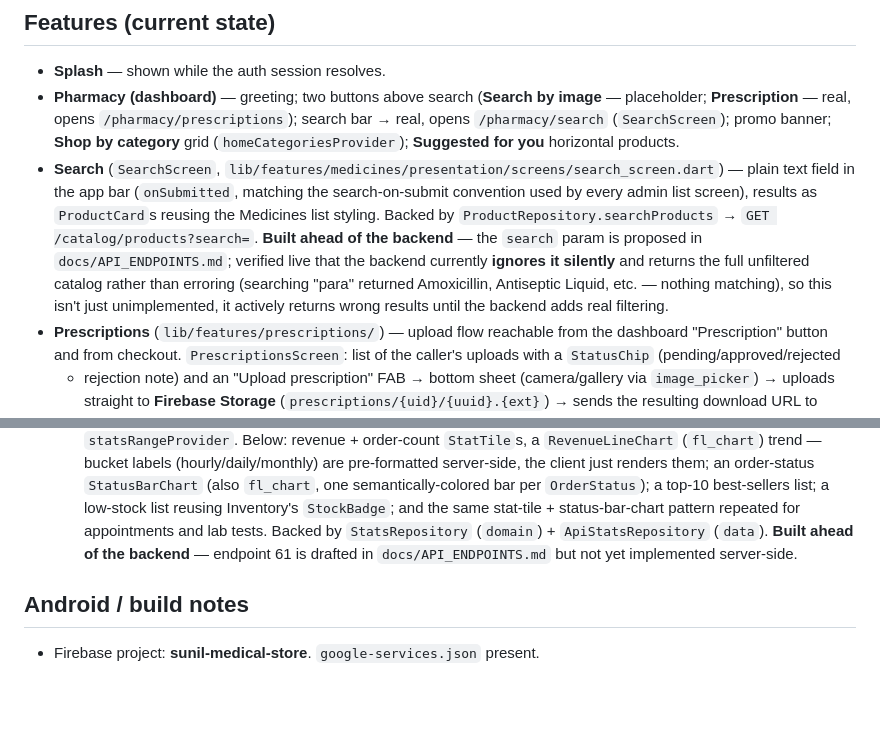
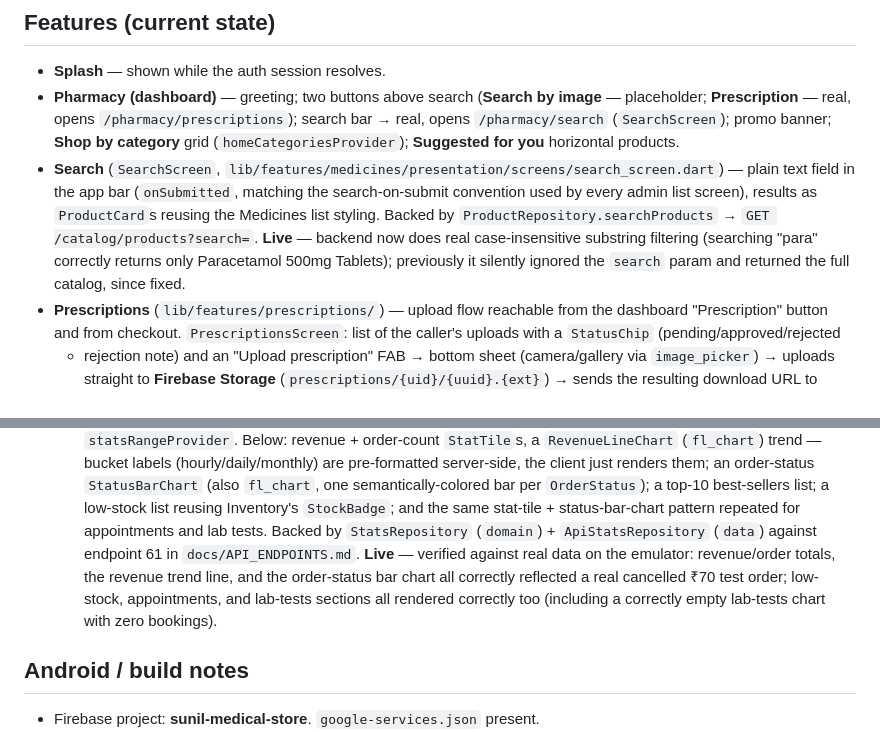
Before and after one commit to AbinashPatra1/SunilMedicalStore_UI, a Markdown page: CLAUDE.md, 2 parts joined by grey strips. GitHub-like rendering; blank space fills up the shorter version.

Commit message:
docs: confirm dashboard search and Statistics are live
Both were built ahead of the backend and flagged as such. Verified
live on the emulator this session: search now does real substring
filtering (searching "para" returns only Paracetamol), and the
Statistics dashboard renders correct real data matching an actual
test order.

Co-Authored-By: Claude Sonnet 5 <noreply@anthropic.com>

```diff
--- a/CLAUDE.md
+++ b/CLAUDE.md
@@ -149,13 +149,10 @@ over Dio — no mock repositories remain.
   — plain text field in the app bar (`onSubmitted`, matching the search-on-submit
   convention used by every admin list screen), results as `ProductCard`s
   reusing the Medicines list styling. Backed by `ProductRepository.searchProducts`
-  → `GET /catalog/products?search=`. **Built ahead of the backend** — the
-  `search` param is proposed in `docs/API_ENDPOINTS.md`; verified live that
-  the backend currently **ignores it silently** and returns the full
-  unfiltered catalog rather than erroring (searching "para" returned
-  Amoxicillin, Antiseptic Liquid, etc. — nothing matching), so this isn't
-  just unimplemented, it actively returns wrong results until the backend
-  adds real filtering.
+  → `GET /catalog/products?search=`. **Live** — backend now does real
+  case-insensitive substring filtering (searching "para" correctly returns
+  only Paracetamol 500mg Tablets); previously it silently ignored the
+  `search` param and returned the full catalog, since fixed.
 - **Prescriptions** (`lib/features/prescriptions/`) — upload flow reachable
   from the dashboard "Prescription" button and from checkout. `PrescriptionsScreen`:
   list of the caller's uploads with a `StatusChip` (pending/approved/rejected
@@ -377,8 +374,12 @@ over Dio — no mock repositories remain.
     a low-stock list reusing Inventory's `StockBadge`; and the same
     stat-tile + status-bar-chart pattern repeated for appointments and lab
     tests. Backed by `StatsRepository` (`domain`) + `ApiStatsRepository`
-    (`data`). **Built ahead of the backend** — endpoint 61 is drafted in
-    `docs/API_ENDPOINTS.md` but not yet implemented server-side.
+    (`data`) against endpoint 61 in `docs/API_ENDPOINTS.md`. **Live** —
+    verified against real data on the emulator: revenue/order totals, the
+    revenue trend line, and the order-status bar chart all correctly
+    reflected a real cancelled ₹70 test order; low-stock, appointments, and
+    lab-tests sections all rendered correctly too (including a correctly
+    empty lab-tests chart with zero bookings).
 
 ## Android / build notes
 
```
